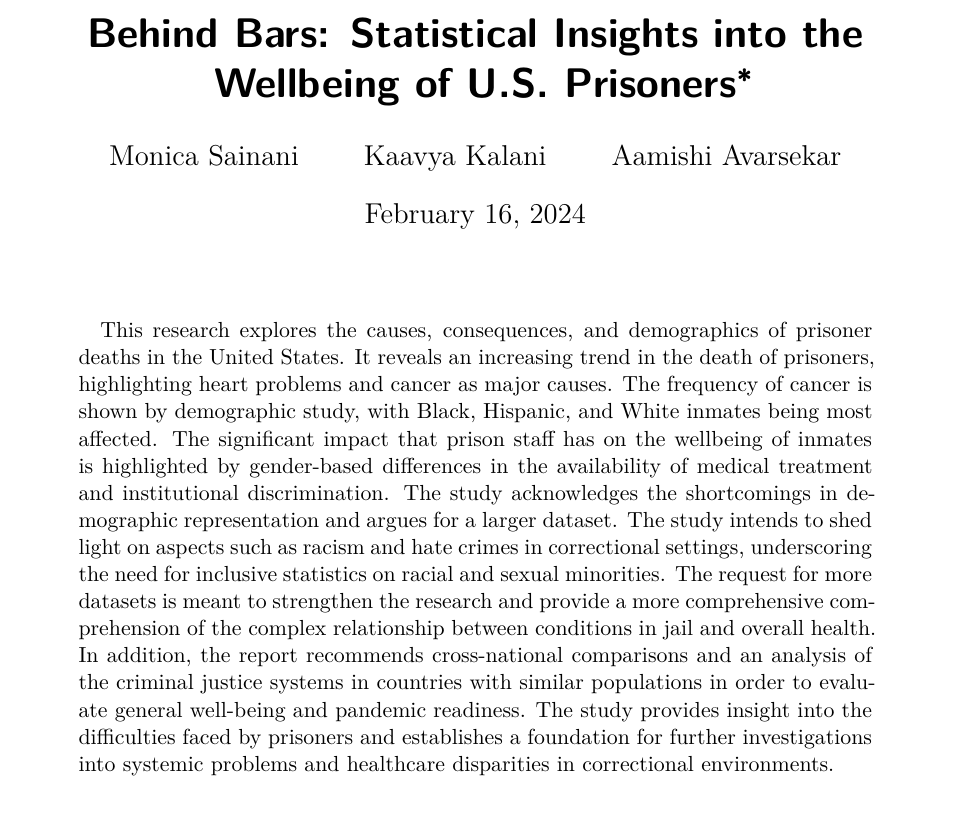
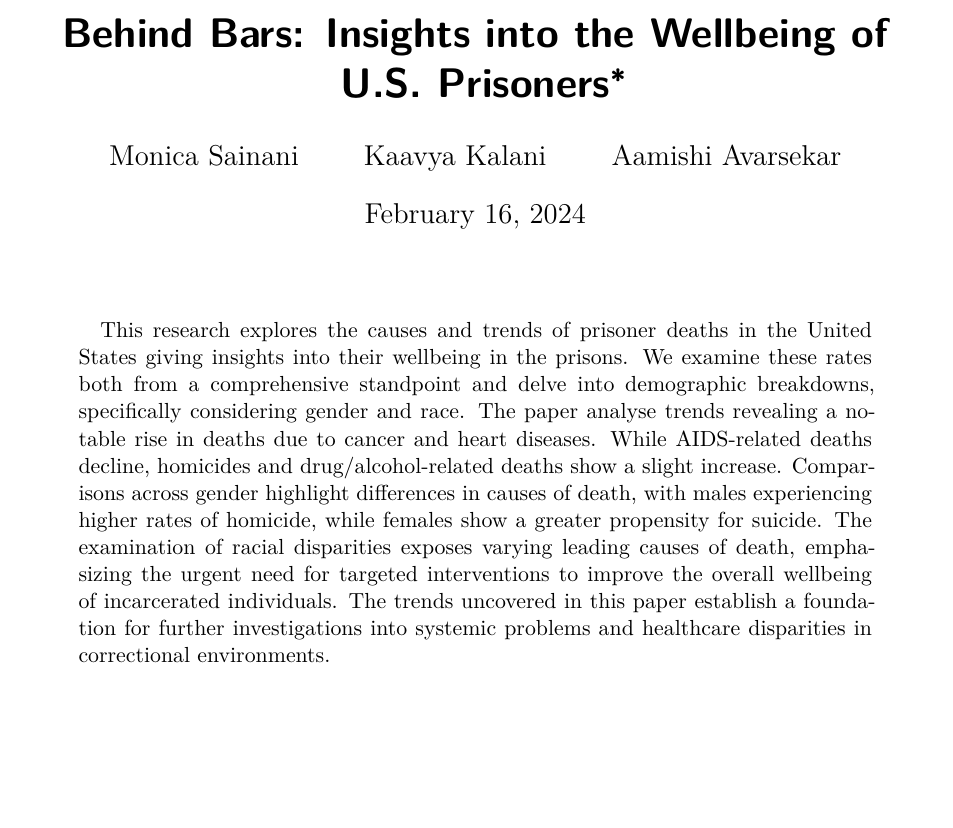
Before and after one commit to kaavyakalani26/prison_health, a Quarto document (paper/paper.qmd): part of page 1 of 9, cut so that both start at the same text, the shorter picture padded with empty space. Rendered offline with R 4.5, knitr and Pandoc in place of Quarto, then LaTeX, with nearby package versions.

Commit message:
Abstract added, title updated

```diff
--- a/paper/paper.qmd
+++ b/paper/paper.qmd
@@ -1,5 +1,5 @@
 ---
-title: "Behind Bars: Statistical Insights into the Wellbeing of U.S. Prisoners"
+title: "Behind Bars: Insights into the Wellbeing of U.S. Prisoners"
 author:
   - Monica Sainani
   - Kaavya Kalani
@@ -7,21 +7,7 @@ author:
 thanks: "Code and data are available at: https://github.com/kaavyakalani26/prison_health.git and replication aspects are available at: https://www.socialsciencereproduction.org/reproductions/82b709e2-4aa0-40e8-8abe-195c51ae739b/index"
 date: today
 date-format: long
-abstract: "This research explores the causes, consequences, and demographics of prisoner deaths in the United States.
-It reveals an increasing trend in the death of prisoners, highlighting heart problems and cancer as major causes.
-The frequency of cancer is shown by demographic study, with Black, Hispanic, and White inmates being most affected.
-The significant impact that prison staff has on the wellbeing of inmates is highlighted by gender-based differences
-in the availability of medical treatment and institutional discrimination.
-
-The study acknowledges the shortcomings in demographic representation and argues for a larger dataset.
-The study intends to shed light on aspects such as racism and hate crimes in correctional settings, underscoring the
-need for inclusive statistics on racial and sexual minorities. The request for more datasets is meant to strengthen the
- research and provide a more comprehensive comprehension of the complex relationship between conditions in jail and overall health.
-
-In addition, the report recommends cross-national comparisons and an analysis of the criminal justice systems in
-countries with similar populations in order to evaluate general well-being and pandemic readiness. The study provides
-insight into the difficulties faced by prisoners and establishes a foundation for further investigations into systemic
-problems and healthcare disparities in correctional environments."
+abstract: "This research explores the causes and trends of prisoner deaths in the United States giving insights into their wellbeing in the prisons. We examine these rates both from a comprehensive standpoint and delve into demographic breakdowns, specifically considering gender and race. The paper analyse trends revealing a notable rise in deaths due to cancer and heart diseases. While AIDS-related deaths decline, homicides and drug/alcohol-related deaths show a slight increase. Comparisons across gender highlight differences in causes of death, with males experiencing higher rates of homicide, while females show a greater propensity for suicide. The examination of racial disparities exposes varying leading causes of death, emphasizing the urgent need for targeted interventions to improve the overall wellbeing of incarcerated individuals. The trends uncovered in this paper establish a foundation for further investigations into systemic problems and healthcare disparities in correctional environments."
 format: pdf
 toc: true
 number-sections: true
```
